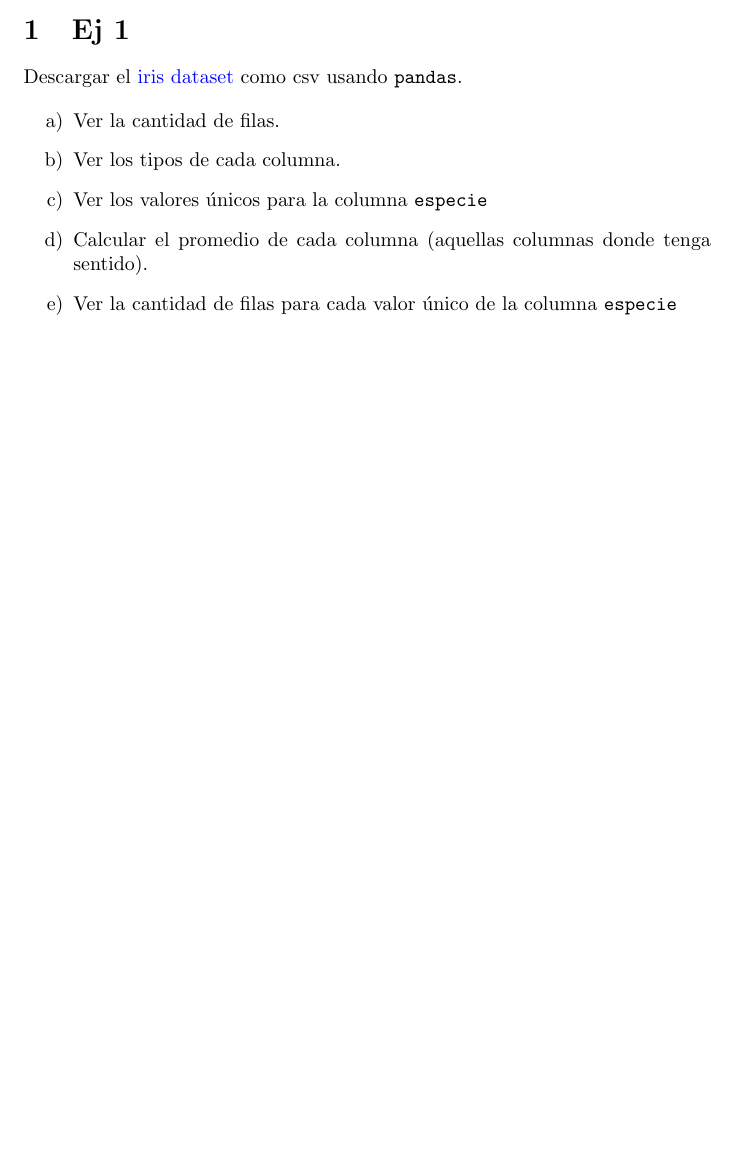
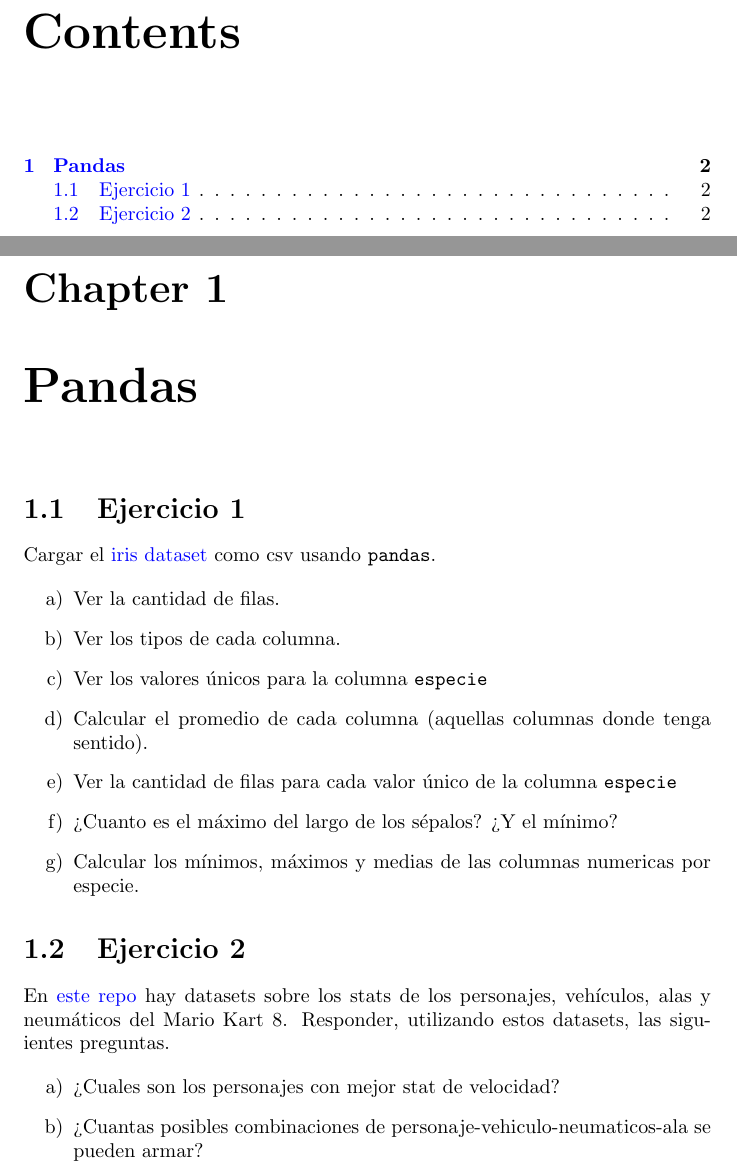
Before and after one commit to orga-de-datos/practicas, a LaTeX document (guia/guia.tex): part of the page before the commit and two parts of pages 2 and 3 of 3 after it, the two joined at a grey line, cut at the place of the change, the shorter picture padded with empty space. Compiled offline with pdfLaTeX.

Commit message:
agrego algunos puntos y ejercicio

```diff
--- a/guia/guia.tex
+++ b/guia/guia.tex
@@ -1,4 +1,4 @@
-\documentclass{article}
+\documentclass{report}
 \usepackage[table]{xcolor}
 \usepackage{amsmath}
 \usepackage{braket}
@@ -25,8 +25,12 @@
 
 \maketitle
 
-\section{Ej 1}
-Descargar el \href{https://gist.githubusercontent.com/CrossNox/6ea7fedb55bfb511449ba67d47d8e071/raw/3158919a26833fc8f2f3170b0e8a4d6f6cf09b8e/iris.csv}{iris dataset} como csv usando \texttt{pandas}.
+\tableofcontents{}
+
+\chapter{Pandas}
+
+\section{Ejercicio 1}
+Cargar el \href{https://gist.githubusercontent.com/CrossNox/6ea7fedb55bfb511449ba67d47d8e071/raw/3158919a26833fc8f2f3170b0e8a4d6f6cf09b8e/iris.csv}{iris dataset} como csv usando \texttt{pandas}.
 
 \begin{enumerate}[a)]
 \item Ver la cantidad de filas.
@@ -34,5 +38,16 @@ Descargar el \href{https://gist.githubusercontent.com/CrossNox/6ea7fedb55bfb5114
 \item Ver los valores únicos para la columna \texttt{especie}
 \item Calcular el promedio de cada columna (aquellas columnas donde tenga sentido).
 \item Ver la cantidad de filas para cada valor único de la columna \texttt{especie}
+\item ¿Cuanto es el máximo del largo de los sépalos? ¿Y el mínimo?
+\item Calcular los mínimos, máximos y medias de las columnas numericas por especie.
 \end{enumerate}
+
+\section{Ejercicio 2}
+En \href{https://github.com/woodnathan/MarioKart8-Stats}{este repo} hay datasets sobre los stats de los personajes, vehículos, alas y neumáticos del Mario Kart 8. Responder, utilizando estos datasets, las siguientes preguntas.
+
+\begin{enumerate}[a)]
+\item ¿Cuales son los personajes con mejor stat de velocidad?
+\item ¿Cuantas posibles combinaciones de personaje-vehiculo-neumaticos-ala se pueden armar?
+\end{enumerate}
+
 \end{document}
```
Also changed, not shown: 1 other file.
